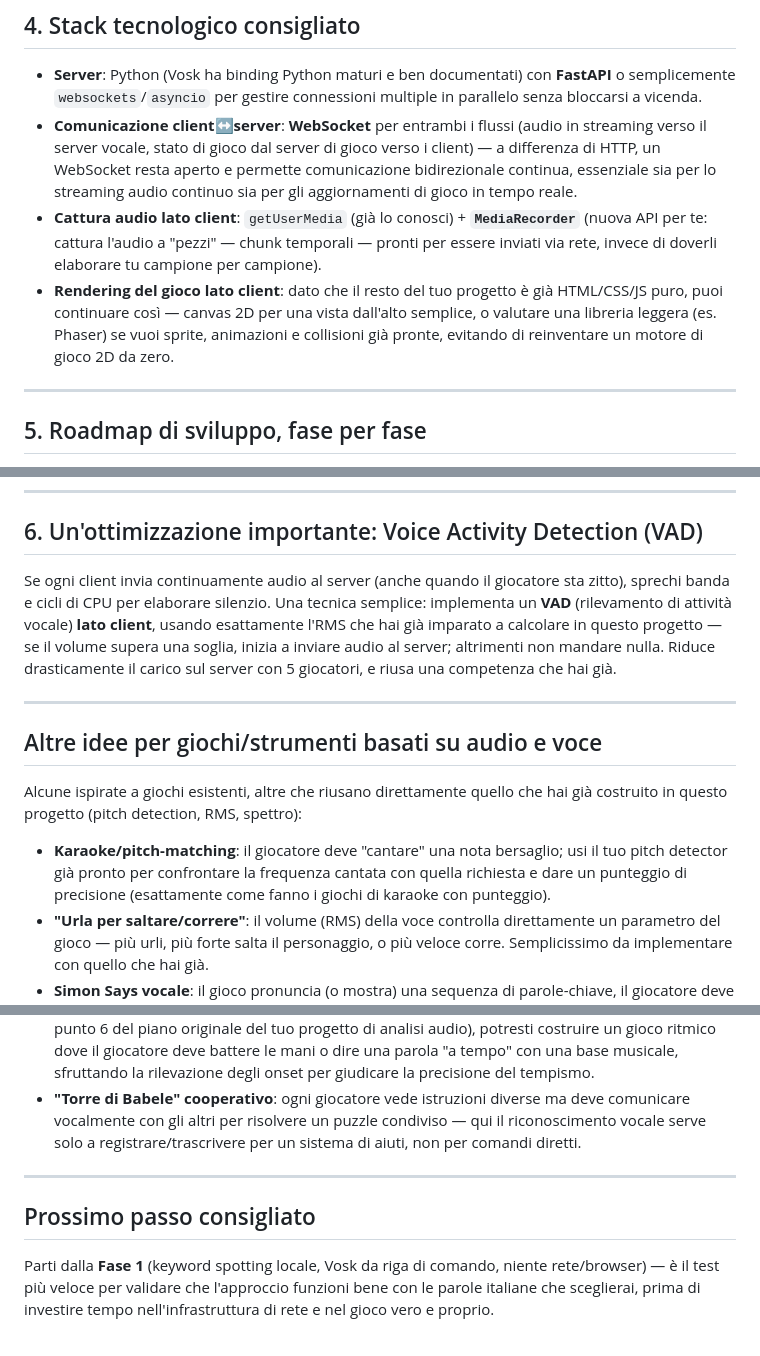
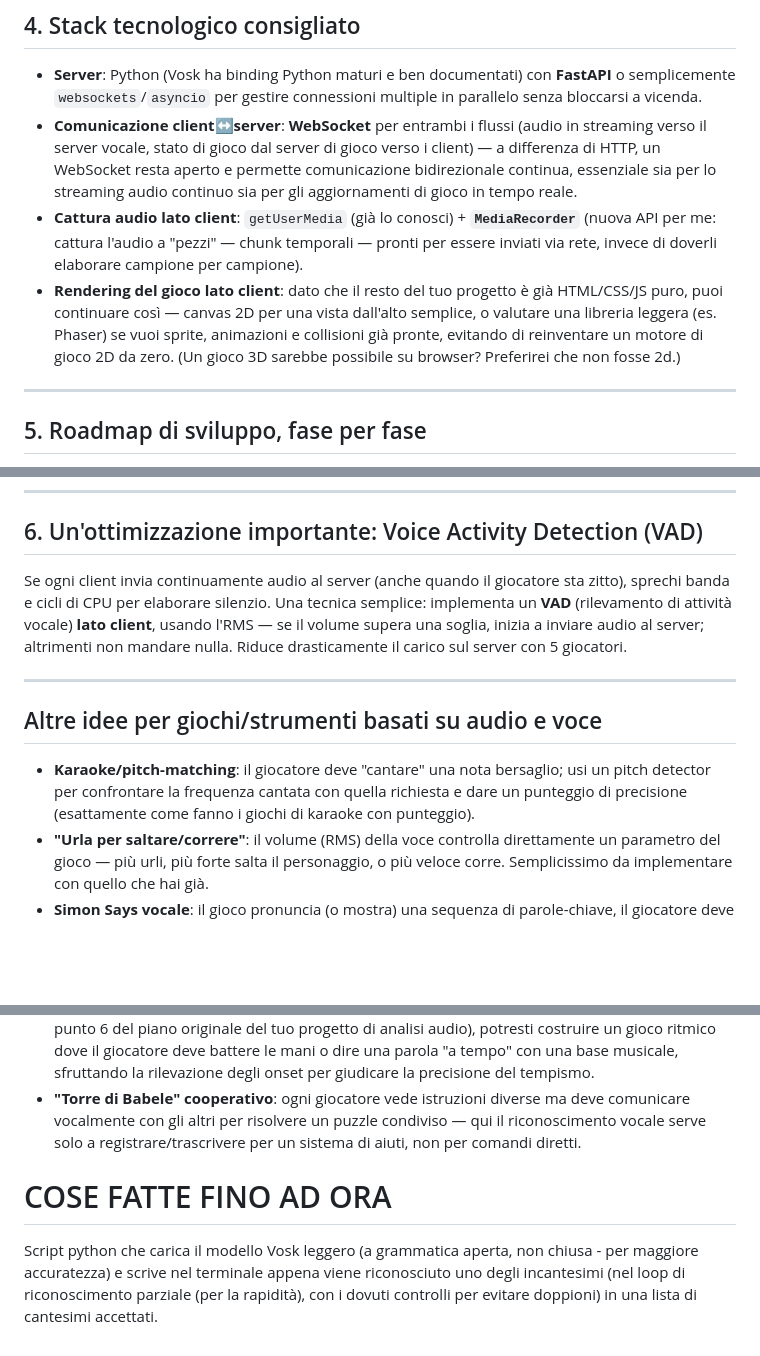
Before and after one commit to lucavezzola/Carmina, a Markdown page: guida-incantesimi-vocali.md, 3 parts joined by grey strips. Drawn GitHub-style; blank space fills up the shorter version.

Commit message:
updated guide with current state of work

```diff
--- a/guida-incantesimi-vocali.md
+++ b/guida-incantesimi-vocali.md
@@ -50,8 +44,8 @@ Nota: server vocale e server di gioco possono benissimo essere lo **stesso proce
 
 - **Server**: Python (Vosk ha binding Python maturi e ben documentati) con **FastAPI** o semplicemente `websockets`/`asyncio` per gestire connessioni multiple in parallelo senza bloccarsi a vicenda.
 - **Comunicazione client↔server**: **WebSocket** per entrambi i flussi (audio in streaming verso il server vocale, stato di gioco dal server di gioco verso i client) — a differenza di HTTP, un WebSocket resta aperto e permette comunicazione bidirezionale continua, essenziale sia per lo streaming audio continuo sia per gli aggiornamenti di gioco in tempo reale.
-- **Cattura audio lato client**: `getUserMedia` (già lo conosci) + **`MediaRecorder`** (nuova API per te: cattura l'audio a "pezzi" — chunk temporali — pronti per essere inviati via rete, invece di doverli elaborare tu campione per campione).
-- **Rendering del gioco lato client**: dato che il resto del tuo progetto è già HTML/CSS/JS puro, puoi continuare così — canvas 2D per una vista dall'alto semplice, o valutare una libreria leggera (es. Phaser) se vuoi sprite, animazioni e collisioni già pronte, evitando di reinventare un motore di gioco 2D da zero.
+- **Cattura audio lato client**: `getUserMedia` (già lo conosci) + **`MediaRecorder`** (nuova API per me: cattura l'audio a "pezzi" — chunk temporali — pronti per essere inviati via rete, invece di doverli elaborare campione per campione).
+- **Rendering del gioco lato client**: dato che il resto del tuo progetto è già HTML/CSS/JS puro, puoi continuare così — canvas 2D per una vista dall'alto semplice, o valutare una libreria leggera (es. Phaser) se vuoi sprite, animazioni e collisioni già pronte, evitando di reinventare un motore di gioco 2D da zero. (Un gioco 3D sarebbe possibile su browser? Preferirei che non fosse 2d.)
 
 ---
 
@@ -81,23 +75,19 @@ Solo a questo punto testa con il numero reale di giocatori target, sul laptop pi
 
 ## 6. Un'ottimizzazione importante: Voice Activity Detection (VAD)
 
-Se ogni client invia continuamente audio al server (anche quando il giocatore sta zitto), sprechi banda e cicli di CPU per elaborare silenzio. Una tecnica semplice: implementa un **VAD** (rilevamento di attività vocale) **lato client**, usando esattamente l'RMS che hai già imparato a calcolare in questo progetto — se il volume supera una soglia, inizia a inviare audio al server; altrimenti non mandare nulla. Riduce drasticamente il carico sul server con 5 giocatori, e riusa una competenza che hai già.
+Se ogni client invia continuamente audio al server (anche quando il giocatore sta zitto), sprechi banda e cicli di CPU per elaborare silenzio. Una tecnica semplice: implementa un **VAD** (rilevamento di attività vocale) **lato client**, usando l'RMS — se il volume supera una soglia, inizia a inviare audio al server; altrimenti non mandare nulla. Riduce drasticamente il carico sul server con 5 giocatori.
 
 ---
 
 ## Altre idee per giochi/strumenti basati su audio e voce
 
-Alcune ispirate a giochi esistenti, altre che riusano direttamente quello che hai già costruito in questo progetto (pitch detection, RMS, spettro):
-
-- **Karaoke/pitch-matching**: il giocatore deve "cantare" una nota bersaglio; usi il tuo pitch detector già pronto per confrontare la frequenza cantata con quella richiesta e dare un punteggio di precisione (esattamente come fanno i giochi di karaoke con punteggio).
+- **Karaoke/pitch-matching**: il giocatore deve "cantare" una nota bersaglio; usi un pitch detector per confrontare la frequenza cantata con quella richiesta e dare un punteggio di precisione (esattamente come fanno i giochi di karaoke con punteggio).
 - **"Urla per saltare/correre"**: il volume (RMS) della voce controlla direttamente un parametro del gioco — più urli, più forte salta il personaggio, o più veloce corre. Semplicissimo da implementare con quello che hai già.
 - **Simon Says vocale**: il gioco pronuncia (o mostra) una sequenza di parole-chiave, il giocatore deve ripeterle nell'ordine corretto entro un tempo limite — variante del keyword spotting che già stai costruendo, ma come gioco di memoria invece che d'azione.
 - **Gioco a squadre "sussurra/urla"**: usa il volume per differenziare comandi — sussurrare attiva un'abilità stealth, urlare un'abilità d'attacco potente ma che "rivela la posizione" (rilevabile dagli altri giocatori).
 - **Rhythm game basato su onset detection**: se in futuro implementi la beat/onset detection (il punto 6 del piano originale del tuo progetto di analisi audio), potresti costruire un gioco ritmico dove il giocatore deve battere le mani o dire una parola "a tempo" con una base musicale, sfruttando la rilevazione degli onset per giudicare la precisione del tempismo.
 - **"Torre di Babele" cooperativo**: ogni giocatore vede istruzioni diverse ma deve comunicare vocalmente con gli altri per risolvere un puzzle condiviso — qui il riconoscimento vocale serve solo a registrare/trascrivere per un sistema di aiuti, non per comandi diretti.
 
----
+# COSE FATTE FINO AD ORA
 
-## Prossimo passo consigliato
-
-Parti dalla **Fase 1** (keyword spotting locale, Vosk da riga di comando, niente rete/browser) — è il test più veloce per validare che l'approccio funzioni bene con le parole italiane che sceglierai, prima di investire tempo nell'infrastruttura di rete e nel gioco vero e proprio.
+Script python che carica il modello Vosk leggero (a grammatica aperta, non chiusa - per maggiore accuratezza) e scrive nel terminale appena viene riconosciuto uno degli incantesimi (nel loop di riconoscimento parziale (per la rapidità), con i dovuti controlli per evitare doppioni) in una lista di cantesimi accettati.
```
Also changed, not shown: other parts of guida-incantesimi-vocali.md (+0 -6 lines).
